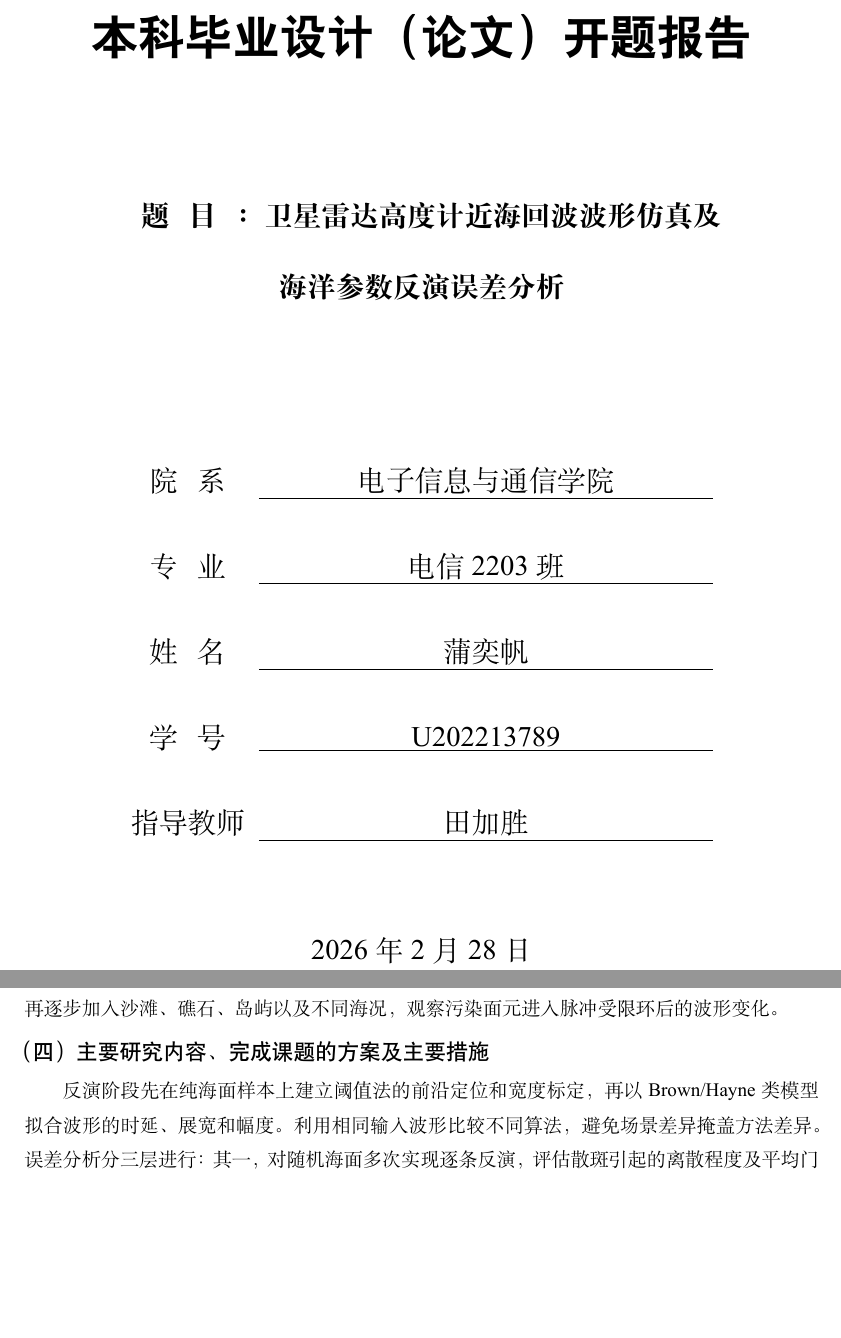
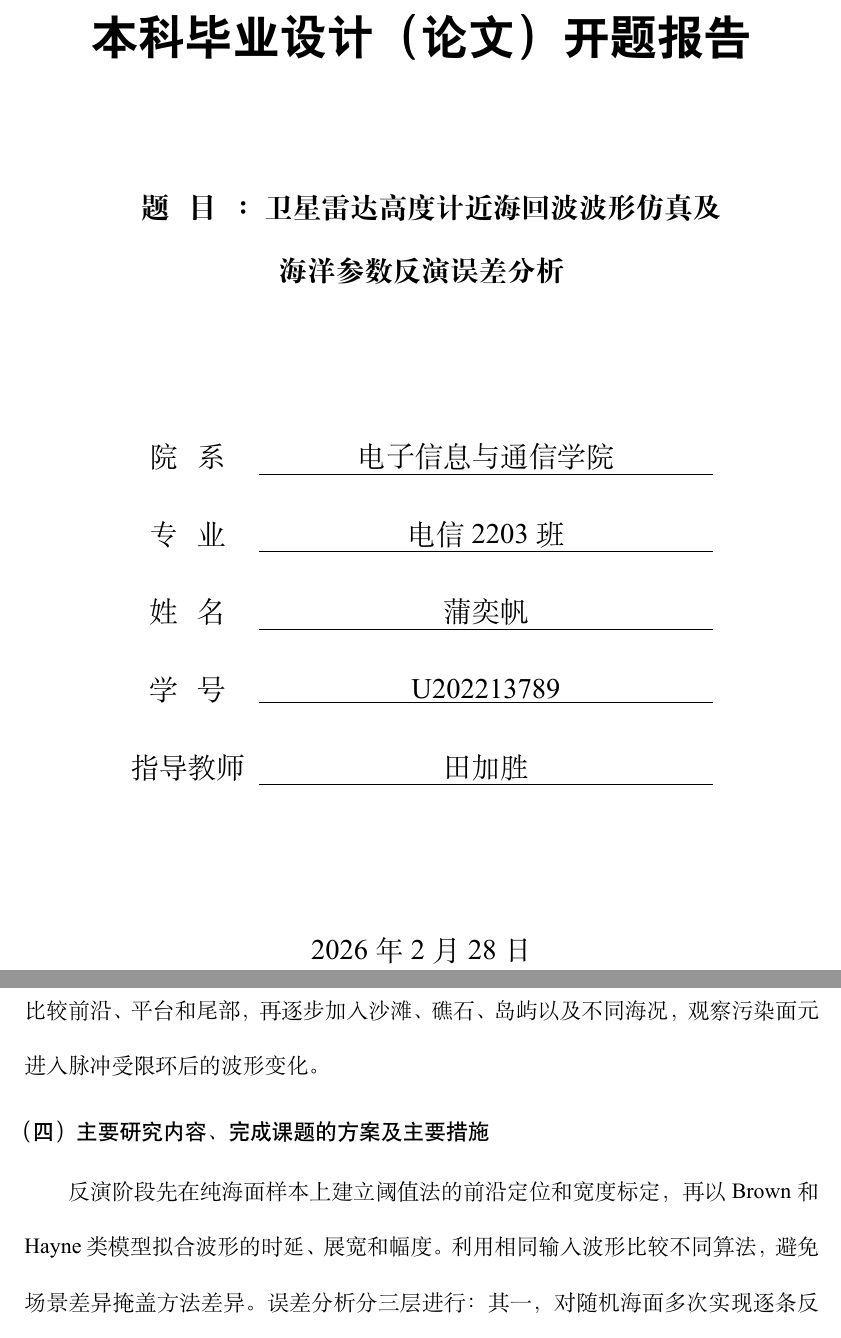
Before and after one commit to FrankIvanovic/jason3_nearshore_echo_analysis, a LaTeX document (Proposal/proposal.tex): two parts of pages 1 and 4 of 8 before the commit and two parts of pages 1 and 6 of 9 after it, joined at a grey line, cut so that both start at the same text, the shorter picture padded with empty space. The pictures show the PDF file Proposal/proposal.pdf that the author committed with the source.

Commit message:
调整开题报告正文行距

```diff
--- a/Proposal/proposal.tex
+++ b/Proposal/proposal.tex
@@ -66,8 +66,7 @@
 \renewcommand{\headrulewidth}{0.4pt}
 
 % ------------------------------ 正文基本样式 -------------------------------- %
-% 正文：小四号宋体，1.5 倍行距，首行缩进 2 字符
-\renewcommand{\baselinestretch}{1.5}
+% 正文：小四号（12 bp），Word 1.5 倍行距（23.4 bp 基线间距）
 \setlength{\parindent}{2em}
 
 % 章节标题：一、二、三…… 小四黑体（与初稿一致，不进目录）
@@ -141,6 +140,7 @@
 % ============================== 正文 ============================== %
 \clearpage
 \setcounter{page}{1}
+\fontsize{12bp}{23.4bp}\selectfont
 
 % -------- 一、课题来源、目的、意义 -------- %
 \sect{一、课题来源、目的、意义}
@@ -187,7 +187,7 @@
 
 \subsect{（四）主要研究内容、完成课题的方案及主要措施}
 
-反演阶段先在纯海面样本上建立阈值法的前沿定位和宽度标定，再以 Brown/Hayne 类模型拟合波形的时延、展宽和幅度。利用相同输入波形比较不同算法，避免场景差异掩盖方法差异。误差分析分三层进行：其一，对随机海面多次实现逐条反演，评估散斑引起的离散程度及平均门数的作用；其二，把各近海场景与对应纯海面基线比较，量化海陆混合造成的系统偏差；其三，改变长波倾斜、散射参数或拟合模型，考察模型失配。对异常波形记录拟合残差、峰值位置和前沿连续性，尝试基于这些量筛选或选择重跟踪器，并检验筛选前后有效率与误差的权衡。
+反演阶段先在纯海面样本上建立阈值法的前沿定位和宽度标定，再以 Brown 和 Hayne 类模型拟合波形的时延、展宽和幅度。利用相同输入波形比较不同算法，避免场景差异掩盖方法差异。误差分析分三层进行：其一，对随机海面多次实现逐条反演，评估散斑引起的离散程度及平均门数的作用；其二，把各近海场景与对应纯海面基线比较，量化海陆混合造成的系统偏差；其三，改变长波倾斜、散射参数或拟合模型，考察模型失配。对异常波形记录拟合残差、峰值位置和前沿连续性，尝试基于这些量筛选或选择重跟踪器，并检验筛选前后有效率与误差的权衡。
 
 验证采用“理论模型—数值仿真—实测数据”三方对照。理论模型检验程序物理与数值实现；仿真提供已知真值，用于区分误差机制；Jason-3 SGDR 波形及其标准产品用于检验近海真实波形的形态和相对改进。条件允许时，以融合有效波高资料或浮标作独立参照，但须先完成时间、空间匹配并标明参照资料自身的不确定性。SSH 比较还须统一轨道、潮汐、大气和海况偏差等改正口径，不能把改正量误差归于波形重跟踪。对同一轨段采用固定的距离分组和异常值规则，并记录每组样本量；在仿真中分别改变单一变量，再考察风速与陆地位置共同变化的情形，以免将交互作用误判为某一参数的独立效应。对于多次随机实现，除均值外给出离散范围，避免由少数波形推断整体精度。最后整理代码、图表与误差预算，明确算法适用的海况及离岸范围。
 
```
Also changed, not shown: Proposal/proposal.pdf, Proposal/proposal.tex (2 more changed lines).
